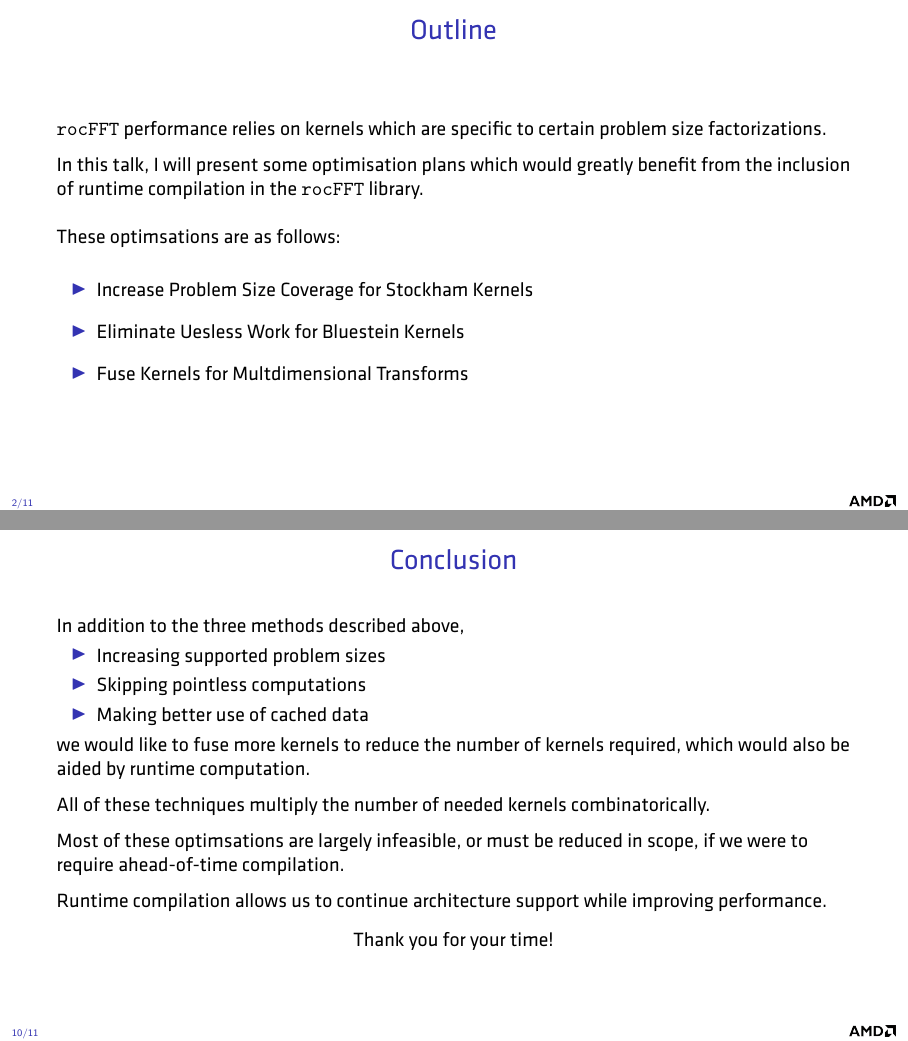
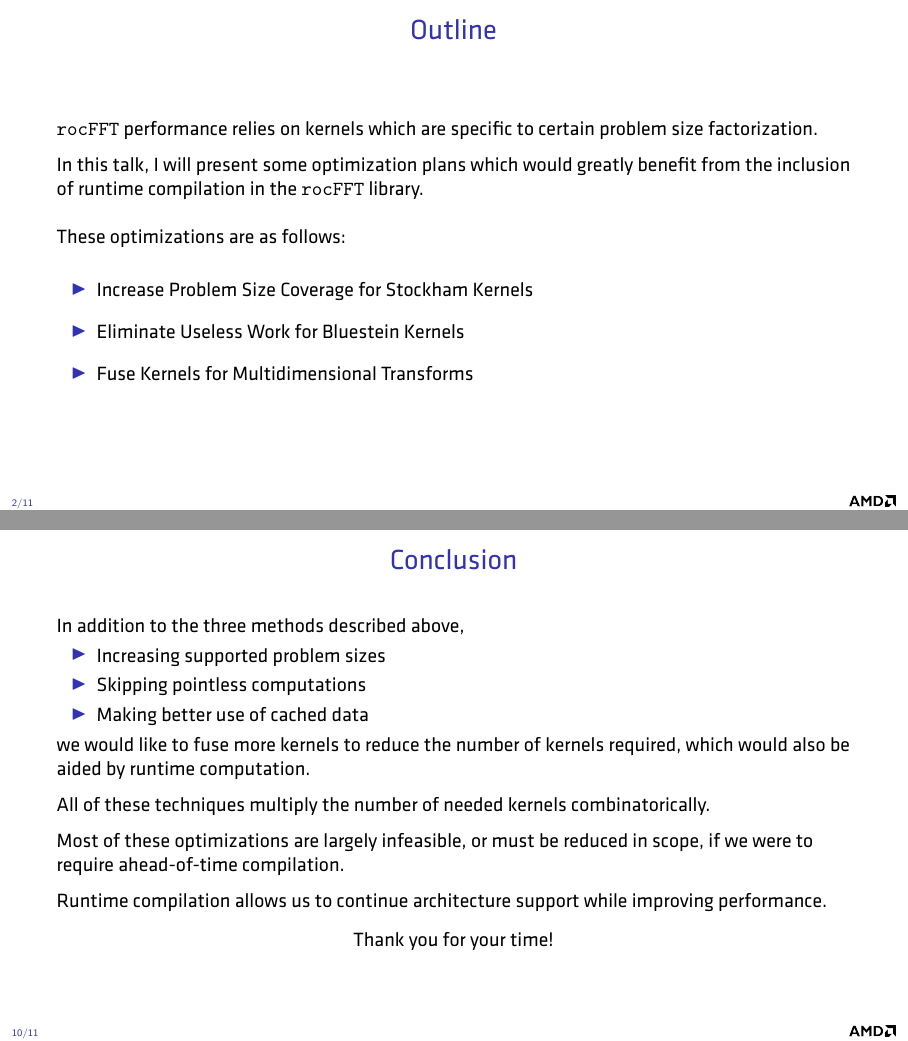
Before and after one commit to faraaz-bot/memory-testing, LaTeX slides (docs/talks/runtimeopts/rocfft_runtime_opts.tex): pages 2 and 10 of 11, joined at a grey line. Compiled offline with XeLaTeX.

Commit message:
Spelling

```diff
--- a/docs/talks/runtimeopts/rocfft_runtime_opts.tex
+++ b/docs/talks/runtimeopts/rocfft_runtime_opts.tex
@@ -205,25 +205,25 @@ basicstyle=\ttfamily\small,
   \frametitle{Outline}
 
   \texttt{rocFFT} performance relies on kernels which are
-  specific to certain problem size factorizations.
+  specific to certain problem size factorization.
 
   \medskip
 
-  In this talk, I will present some optimisation plans which would
+  In this talk, I will present some optimization plans which would
   greatly benefit from the inclusion of runtime compilation in the
   \texttt{rocFFT} library.
 
   \bigskip
 
-  These optimsations are as follows:
+  These optimizations are as follows:
 
   \bigskip
   \begin{itemize}
   \item Increase Problem Size Coverage for Stockham Kernels
     \medskip
-  \item Eliminate Uesless Work for Bluestein Kernels
+  \item Eliminate Useless Work for Bluestein Kernels
     \medskip
-  \item Fuse Kernels for Multdimensional Transforms
+  \item Fuse Kernels for Multidimensional Transforms
   \end{itemize}
 
 \end{frame}
@@ -395,7 +395,7 @@ Total: 3 global read/writes.
 
   \medskip
 
-  Most of these optimsations are largely infeasible, or must be reduced
+  Most of these optimizations are largely infeasible, or must be reduced
   in scope, if we were to require ahead-of-time compilation.
 
   \medskip
```
Also changed, not shown: docs/talks/runtimeopts/rocfft_runtime_opts.tex (10 more changed lines).
